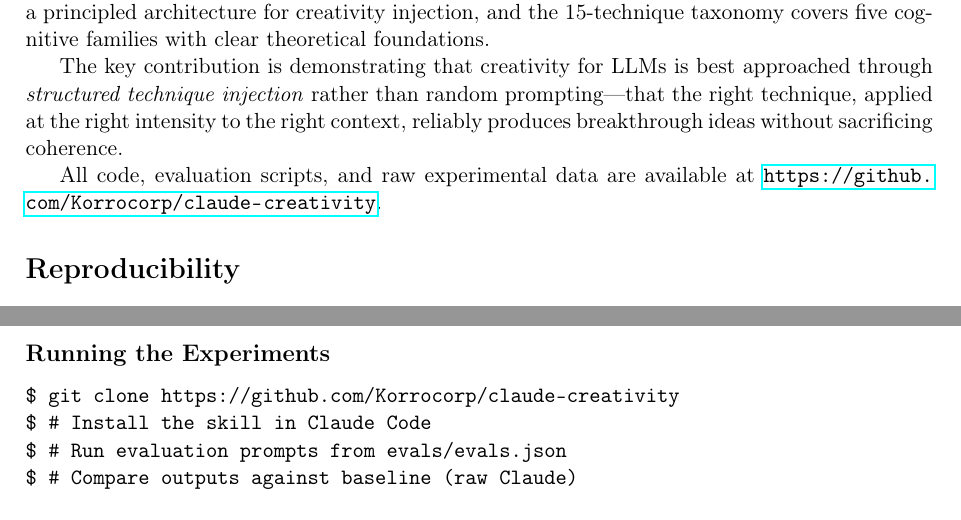
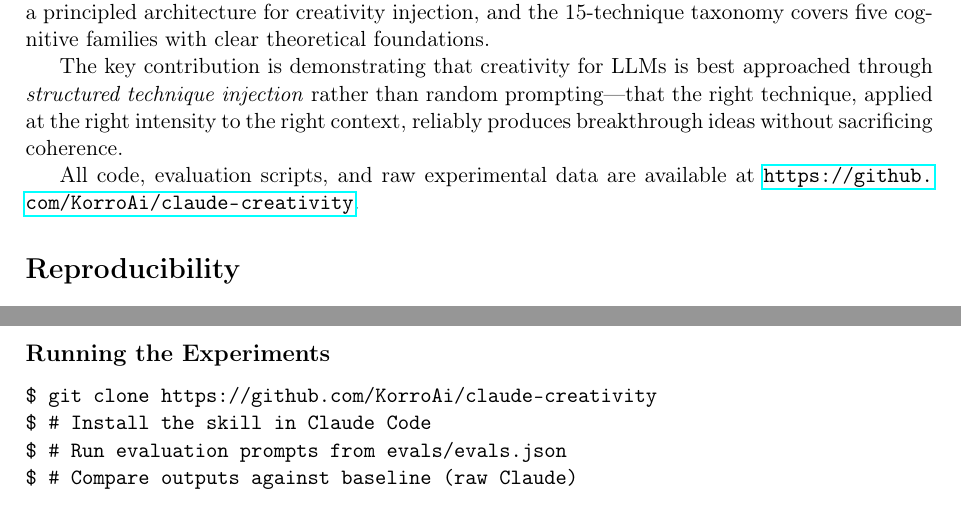
Before and after one commit to KorroAi/claude-creativity, a LaTeX paper (paper/paper.tex): two parts of pages 5 and 6 of 6, joined at a grey line, cut so that both start at the same text. Compiled offline with pdfLaTeX.

Commit message:
Point links to the KorroAi GitHub account
Co-Authored-By: Claude Opus 5.5 <noreply@anthropic.com>

```diff
--- a/paper/paper.tex
+++ b/paper/paper.tex
@@ -12,7 +12,7 @@ A Five-Stage Pipeline with 15 Cognitive Techniques}
 
 \author{Korrocorp Research\\
 \texttt{korro@korro.ai}\\
-\texttt{https://github.com/Korrocorp/claude-creativity}}
+\texttt{https://github.com/KorroAi/claude-creativity}}
 
 \date{June 2026}
 
@@ -206,7 +206,7 @@ Claude Creativity demonstrates that structured creativity techniques, when imple
 
 The key contribution is demonstrating that creativity for LLMs is best approached through \textit{structured technique injection} rather than random prompting---that the right technique, applied at the right intensity to the right context, reliably produces breakthrough ideas without sacrificing coherence.
 
-All code, evaluation scripts, and raw experimental data are available at \url{https://github.com/Korrocorp/claude-creativity}.
+All code, evaluation scripts, and raw experimental data are available at \url{https://github.com/KorroAi/claude-creativity}.
 
 \section*{Reproducibility}
 
@@ -222,7 +222,7 @@ Claude Code (any version). The skill requires no external Python packages---all
 
 \subsection*{Running the Experiments}
 \begin{verbatim}
-$ git clone https://github.com/Korrocorp/claude-creativity
+$ git clone https://github.com/KorroAi/claude-creativity
 $ # Install the skill in Claude Code
 $ # Run evaluation prompts from evals/evals.json
 $ # Compare outputs against baseline (raw Claude)
```
Also changed, not shown: TECHNICAL.md (+1 -1 lines), README.md.
